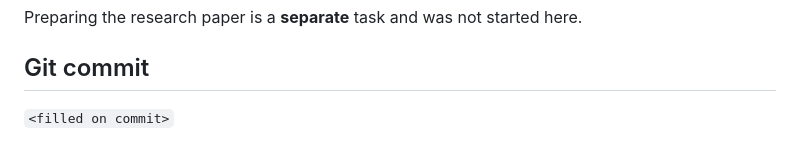
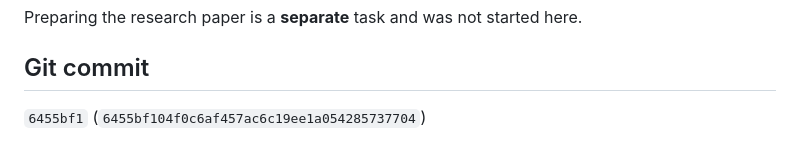
Before and after one commit to VARDHANKANDA/DecisionGPT, a Markdown page: docs/COMPLETE_PROJECT_HEALTH_REPORT.md, the part around the change. Drawn GitHub-style.

Commit message:
Record commit hash in project health report

```diff
--- a/docs/COMPLETE_PROJECT_HEALTH_REPORT.md
+++ b/docs/COMPLETE_PROJECT_HEALTH_REPORT.md
@@ -194,4 +194,4 @@ Preparing the research paper is a **separate** task and was not started here.
 
 ## Git commit
 
-`<filled on commit>`
+`6455bf1` (`6455bf104f0c6af457ac6c19ee1a054285737704`)
```
